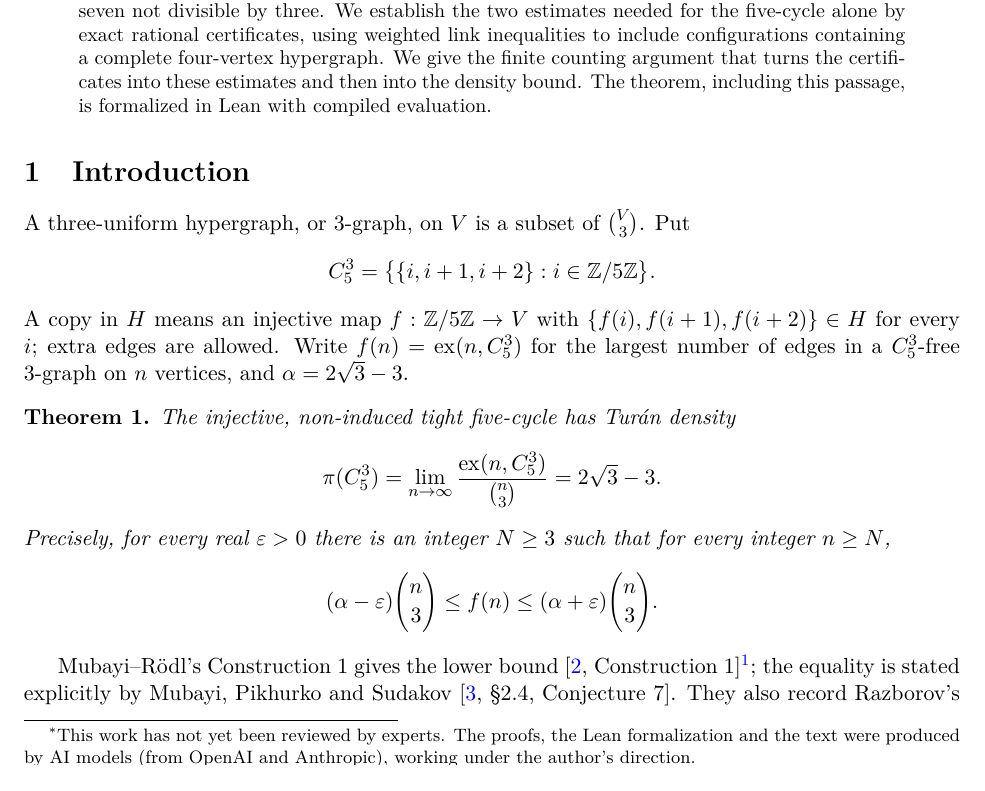
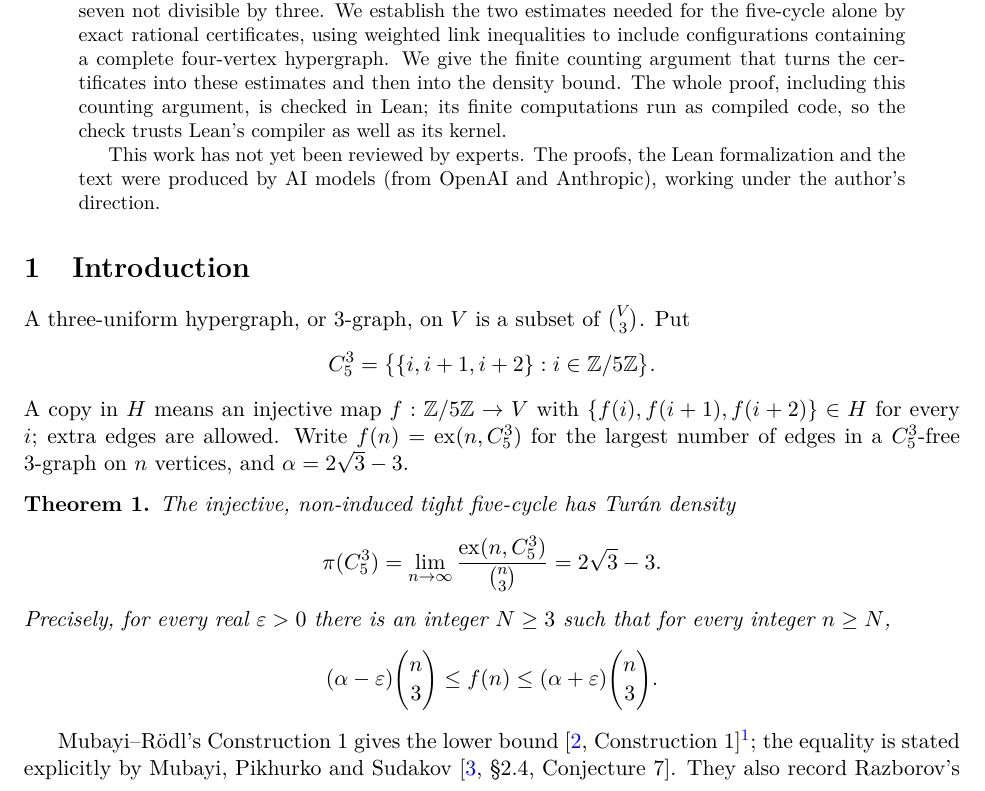
Before and after one commit to 6/clank-lab, a LaTeX paper (results/tight-cycle-c5-turan/paper/paper.tex): part of page 1 of 9, cut so that both start at the same text. Compiled offline with pdfLaTeX.

Commit message:
The Turán density of the tight five-cycle (version 2) (#208)
The maximum limiting edge density of three-uniform hypergraphs avoiding the injective, non-induced tight five-cycle is 2sqrt(3)-3. This matches Mubayi–Rödl’s construction and proves the equality explicitly conjectured by Mubayi, Pikhurko and Sudakov. The upper bound uses Bodnár–León–Liu–Pikhurko’s reduction and new exact certificates for the single forbidden cycle.

Co-Authored-By: 6[bot] <129682364+6[bot]@users.noreply.github.com>

```diff
--- a/results/tight-cycle-c5-turan/paper/paper.tex
+++ b/results/tight-cycle-c5-turan/paper/paper.tex
@@ -18,9 +18,7 @@
 \newcommand{\ind}{\mathbf 1}
 \newcommand{\Cfive}{C_5^3}
 \newcommand{\fall}[2]{(#1)_{#2}}
-\title{The Turán density of the tight five-cycle\thanks{This work has not yet been reviewed by experts.
-The proofs, the Lean formalization and the text were produced by AI models
-(from OpenAI and Anthropic), working under the author's direction.}}
+\title{The Turán density of the tight five-cycle}
 \author{P. Graham\\ \small\url{https://orcid.org/0009-0007-8493-1505}}
 \date{October 27, 2026}
 \begin{document}
@@ -38,8 +36,11 @@ estimates needed for the five-cycle alone by exact rational certificates,
 using weighted link inequalities to include configurations containing a
 complete four-vertex hypergraph. We give the finite counting argument
 that turns the certificates into these estimates and then into the density
-bound. The theorem, including this passage, is formalized in Lean with
-compiled evaluation.
+bound. The whole proof, including this counting argument, is checked in Lean; its finite computations run as compiled code, so the check trusts Lean's compiler as well as its kernel.
+
+This work has not yet been reviewed by experts.
+The proofs, the Lean formalization and the text were produced by AI models
+(from OpenAI and Anthropic), working under the author's direction.
 \end{abstract}
 
 \section{Introduction}
```
Also changed, not shown: CHANGELOG.md, results/tight-cycle-c5-turan/checks/README.md, results/tight-cycle-c5-turan/lean/README.md, results/tight-cycle-c5-turan/paper/paper.pdf.
